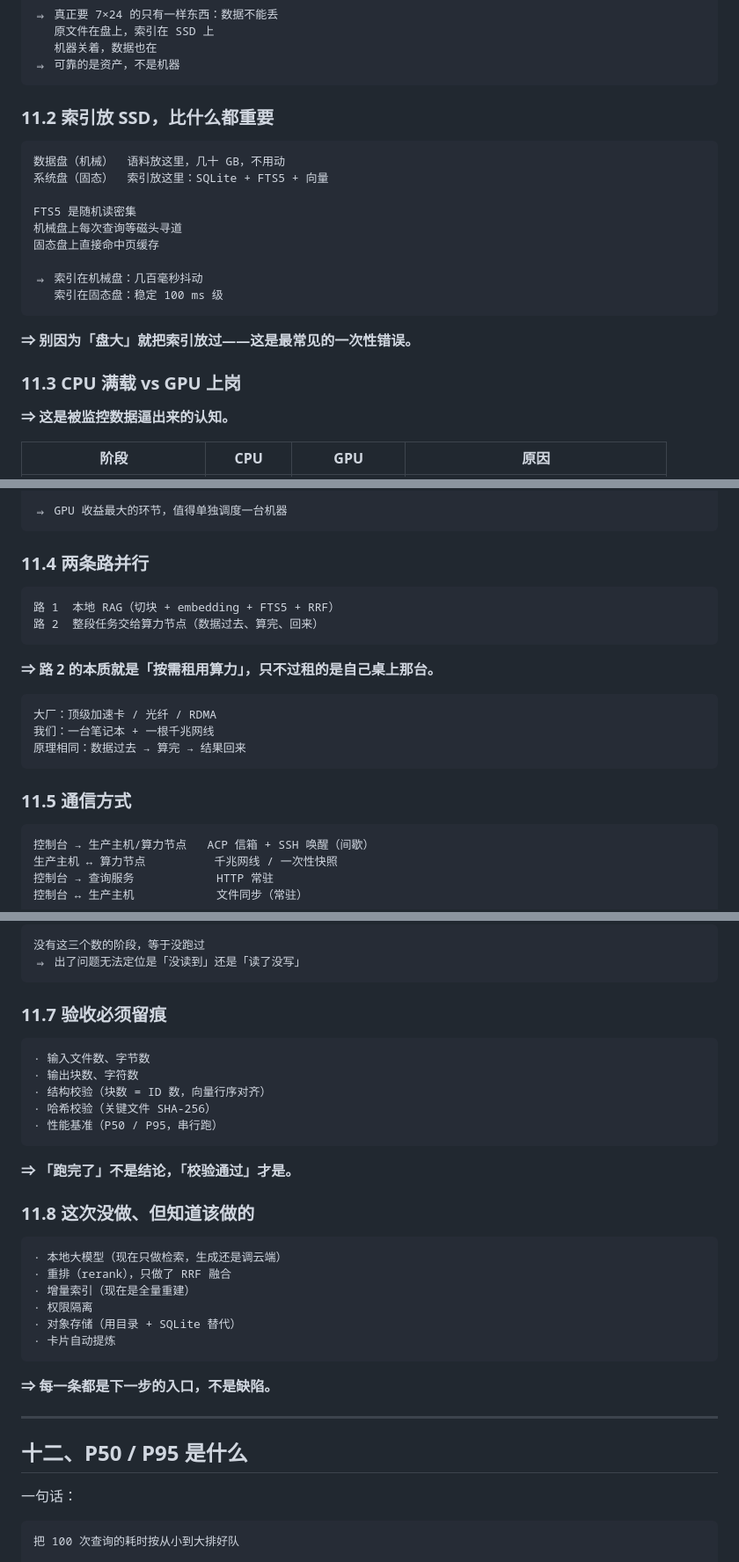
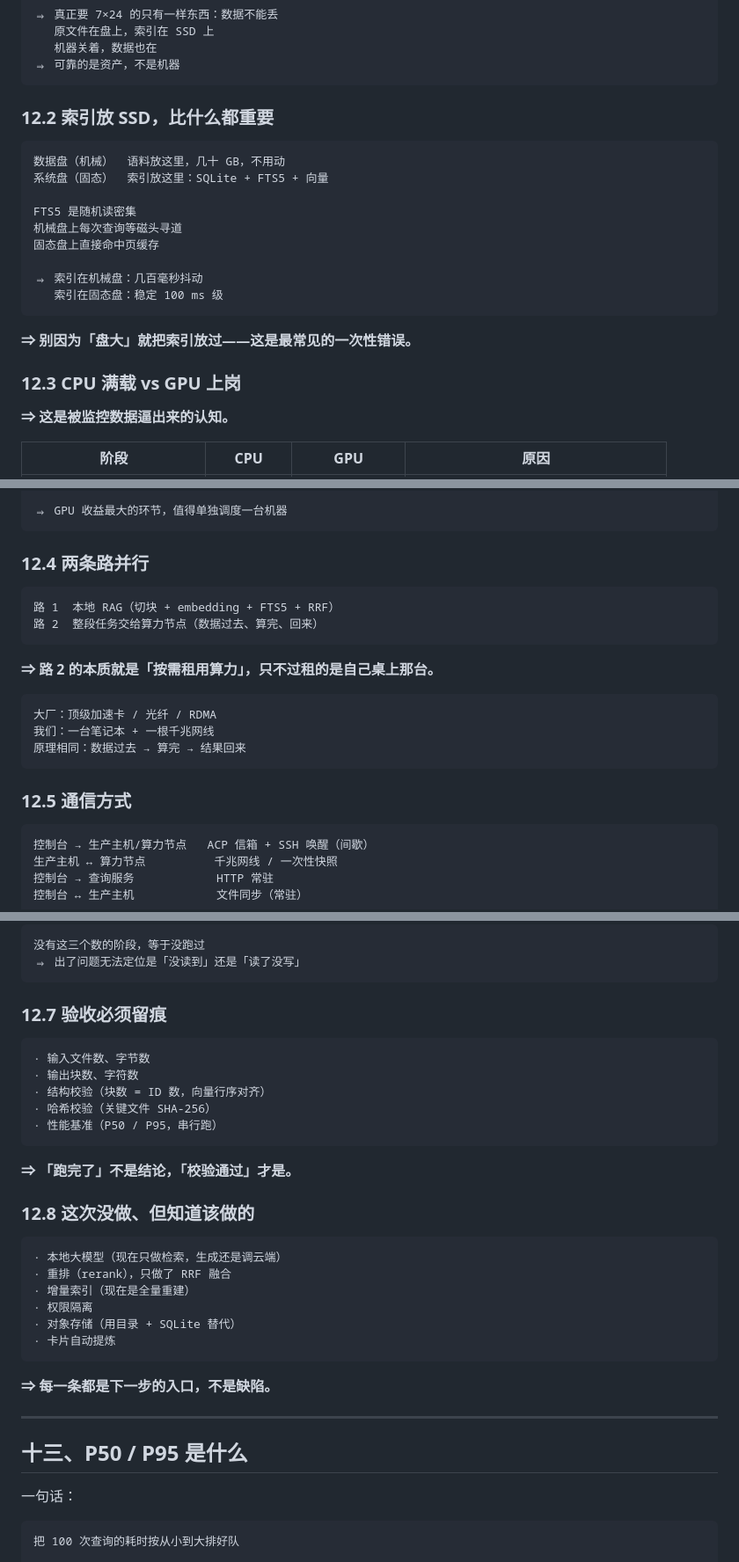
Before and after one commit to furoute/workshop, a Markdown page: skills/self-hosted-kb/SKILL.md, 3 parts joined by grey strips. Shown at 88% size. GitHub-like rendering.

````diff
--- a/skills/self-hosted-kb/SKILL.md
+++ b/skills/self-hosted-kb/SKILL.md
@@ -606,7 +681,7 @@ obsidian vault=<vault名> unresolved verbose
 ⇒ 可靠的是资产，不是机器
 ```
 
-### 11.2 索引放 SSD，比什么都重要
+### 12.2 索引放 SSD，比什么都重要
 
 ```
 数据盘（机械）  语料放这里，几十 GB，不用动
@@ -622,7 +697,7 @@ FTS5 是随机读密集
 
 **⇒ 别因为「盘大」就把索引放过——这是最常见的一次性错误。**
 
-### 11.3 CPU 满载 vs GPU 上岗
+### 12.3 CPU 满载 vs GPU 上岗
 
 **⇒ 这是被监控数据逼出来的认知。**
 
@@ -651,7 +726,7 @@ CPU 满载几小时（抽取）
 ⇒ GPU 收益最大的环节，值得单独调度一台机器
 ```
 
-### 11.4 两条路并行
+### 12.4 两条路并行
 
 ```
 路 1  本地 RAG（切块 + embedding + FTS5 + RRF）
@@ -666,7 +741,7 @@ CPU 满载几小时（抽取）
 原理相同：数据过去 → 算完 → 结果回来
 ```
 
-### 11.5 通信方式
+### 12.5 通信方式
 
 ```
 控制台 → 生产主机/算力节点   ACP 信箱 + SSH 唤醒（间歇）
@@ -714,7 +789,7 @@ CPU 满载几小时（抽取）
 ⇒ 出了问题无法定位是「没读到」还是「读了没写」
 ```
 
-### 11.7 验收必须留痕
+### 12.7 验收必须留痕
 
 ```
 · 输入文件数、字节数
@@ -726,7 +801,7 @@ CPU 满载几小时（抽取）
 
 **⇒ 「跑完了」不是结论，「校验通过」才是。**
 
-### 11.8 这次没做、但知道该做的
+### 12.8 这次没做、但知道该做的
 
 ```
 · 本地大模型（现在只做检索，生成还是调云端）
@@ -741,7 +816,7 @@ CPU 满载几小时（抽取）
 
 ---
 
-## 十二、P50 / P95 是什么
+## 十三、P50 / P95 是什么
 
 一句话：
 
````
Also changed, not shown: other parts of skills/self-hosted-kb/SKILL.md (+83 -8 lines).
